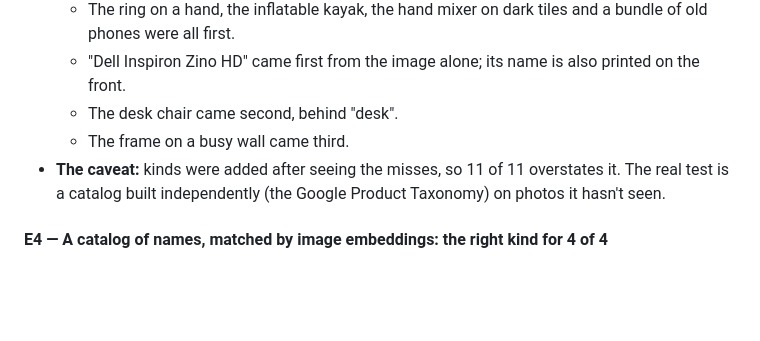
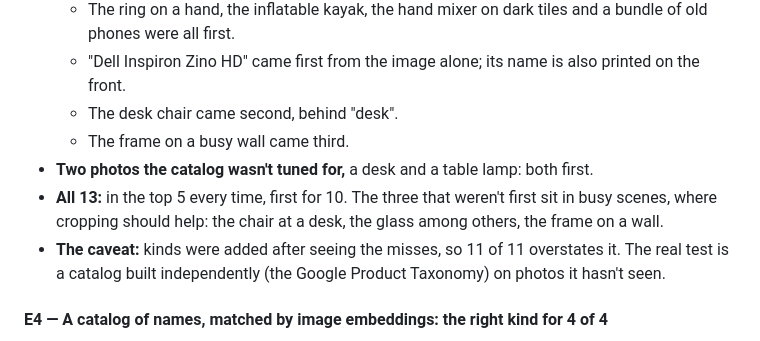
Before and after one commit to chtitoon/hutch, a Markdown page: LEARNED.md, the part around the change. GitHub-like rendering; blank space fills up the shorter version.

Commit message:
E5: a desk and a lamp the catalog wasn't tuned for, both first
Co-Authored-By: Claude Opus 5.5 <noreply@anthropic.com>

```diff
--- a/LEARNED.md
+++ b/LEARNED.md
@@ -31,6 +31,8 @@ Hutch collects nothing ([non-negotiable 5](AGENTS.md#non-negotiables)), so evide
   - "Dell Inspiron Zino HD" came first from the image alone; its name is also printed on the front.
   - The desk chair came second, behind "desk".
   - The frame on a busy wall came third.
+- **Two photos the catalog wasn't tuned for,** a desk and a table lamp: both first.
+- **All 13:** in the top 5 every time, first for 10. The three that weren't first sit in busy scenes, where cropping should help: the chair at a desk, the glass among others, the frame on a wall.
 - **The caveat:** kinds were added after seeing the misses, so 11 of 11 overstates it. The real test is a catalog built independently (the Google Product Taxonomy) on photos it hasn't seen.
 
 #### <a id="e4"></a>E4 — A catalog of names, matched by image embeddings: the right kind for 4 of 4
```
